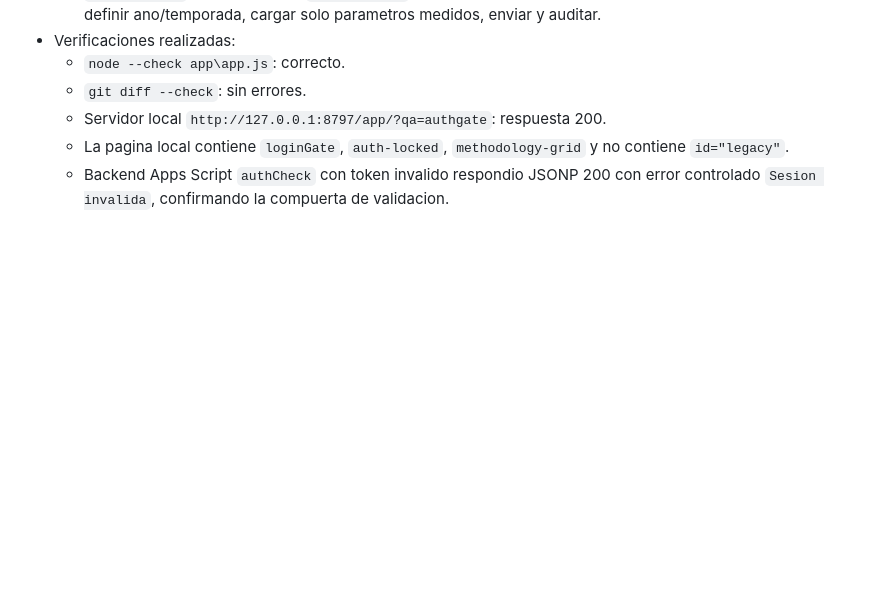
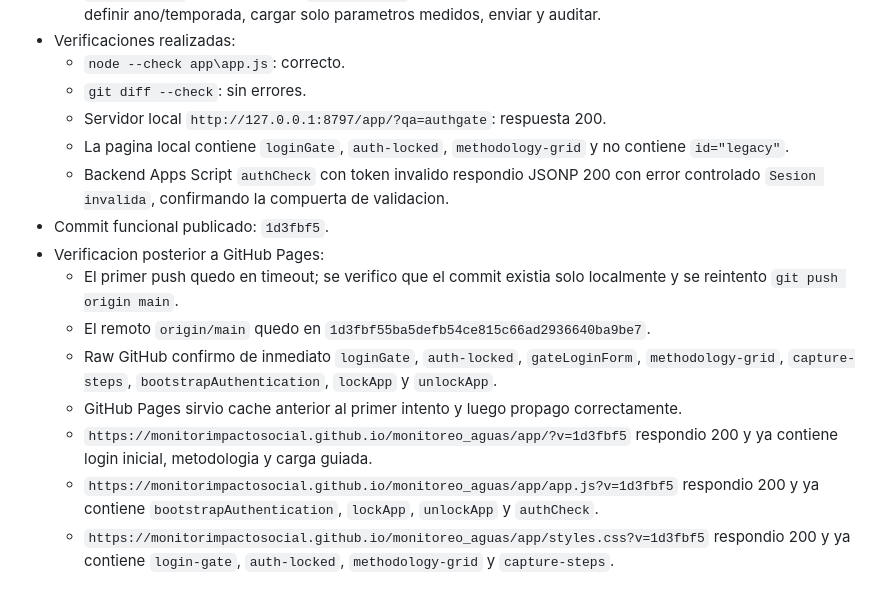
Before and after one commit to monitorimpactosocial/monitoreo_aguas, a Markdown page: BITACORA.md, the part around the change. Rendered like a GitHub page; blank space fills up the shorter version.

Commit message:
docs: registrar login inicial publicado

```diff
--- a/BITACORA.md
+++ b/BITACORA.md
@@ -460,3 +460,12 @@
   - Servidor local `http://127.0.0.1:8797/app/?qa=authgate`: respuesta 200.
   - La pagina local contiene `loginGate`, `auth-locked`, `methodology-grid` y no contiene `id="legacy"`.
   - Backend Apps Script `authCheck` con token invalido respondio JSONP 200 con error controlado `Sesion invalida`, confirmando la compuerta de validacion.
+- Commit funcional publicado: `1d3fbf5`.
+- Verificacion posterior a GitHub Pages:
+  - El primer push quedo en timeout; se verifico que el commit existia solo localmente y se reintento `git push origin main`.
+  - El remoto `origin/main` quedo en `1d3fbf55ba5defb54ce815c66ad2936640ba9be7`.
+  - Raw GitHub confirmo de inmediato `loginGate`, `auth-locked`, `gateLoginForm`, `methodology-grid`, `capture-steps`, `bootstrapAuthentication`, `lockApp` y `unlockApp`.
+  - GitHub Pages sirvio cache anterior al primer intento y luego propago correctamente.
+  - `https://monitorimpactosocial.github.io/monitoreo_aguas/app/?v=1d3fbf5` respondio 200 y ya contiene login inicial, metodologia y carga guiada.
+  - `https://monitorimpactosocial.github.io/monitoreo_aguas/app/app.js?v=1d3fbf5` respondio 200 y ya contiene `bootstrapAuthentication`, `lockApp`, `unlockApp` y `authCheck`.
+  - `https://monitorimpactosocial.github.io/monitoreo_aguas/app/styles.css?v=1d3fbf5` respondio 200 y ya contiene `login-gate`, `auth-locked`, `methodology-grid` y `capture-steps`.
```
